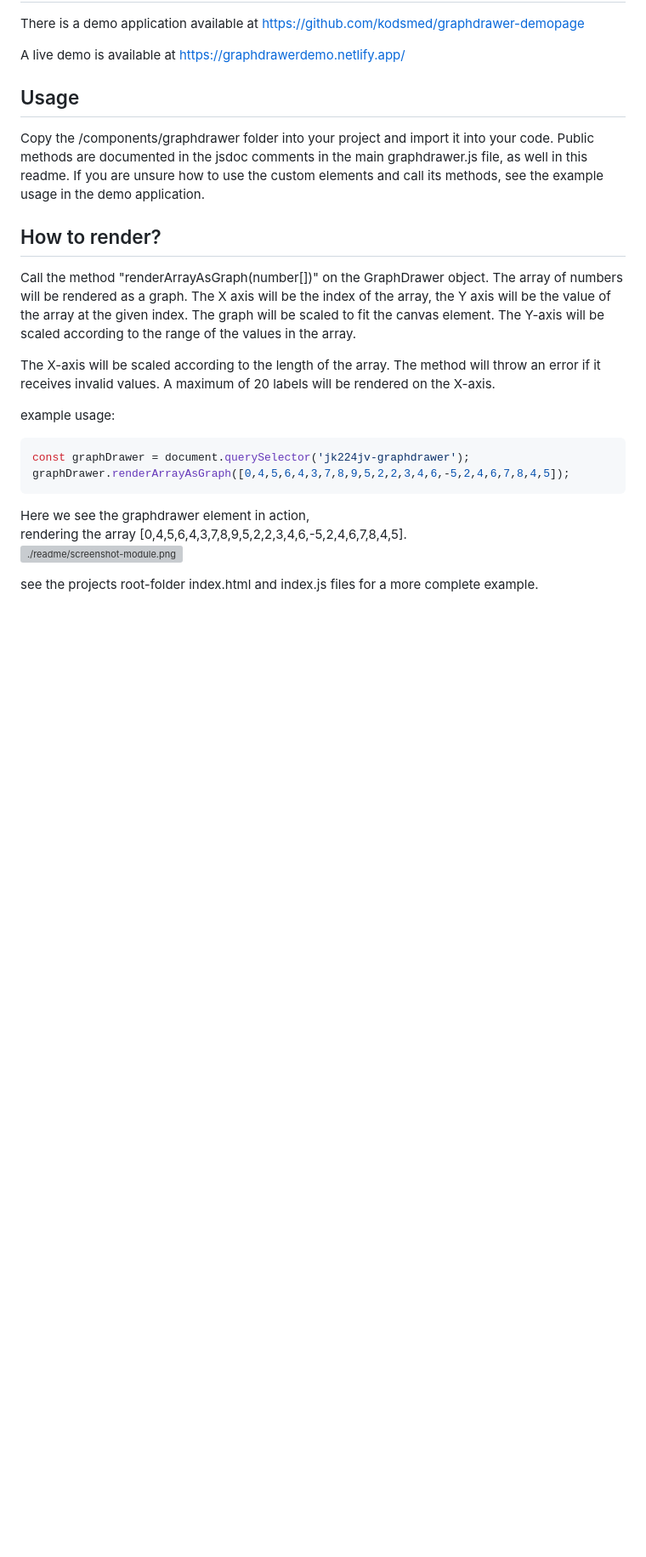
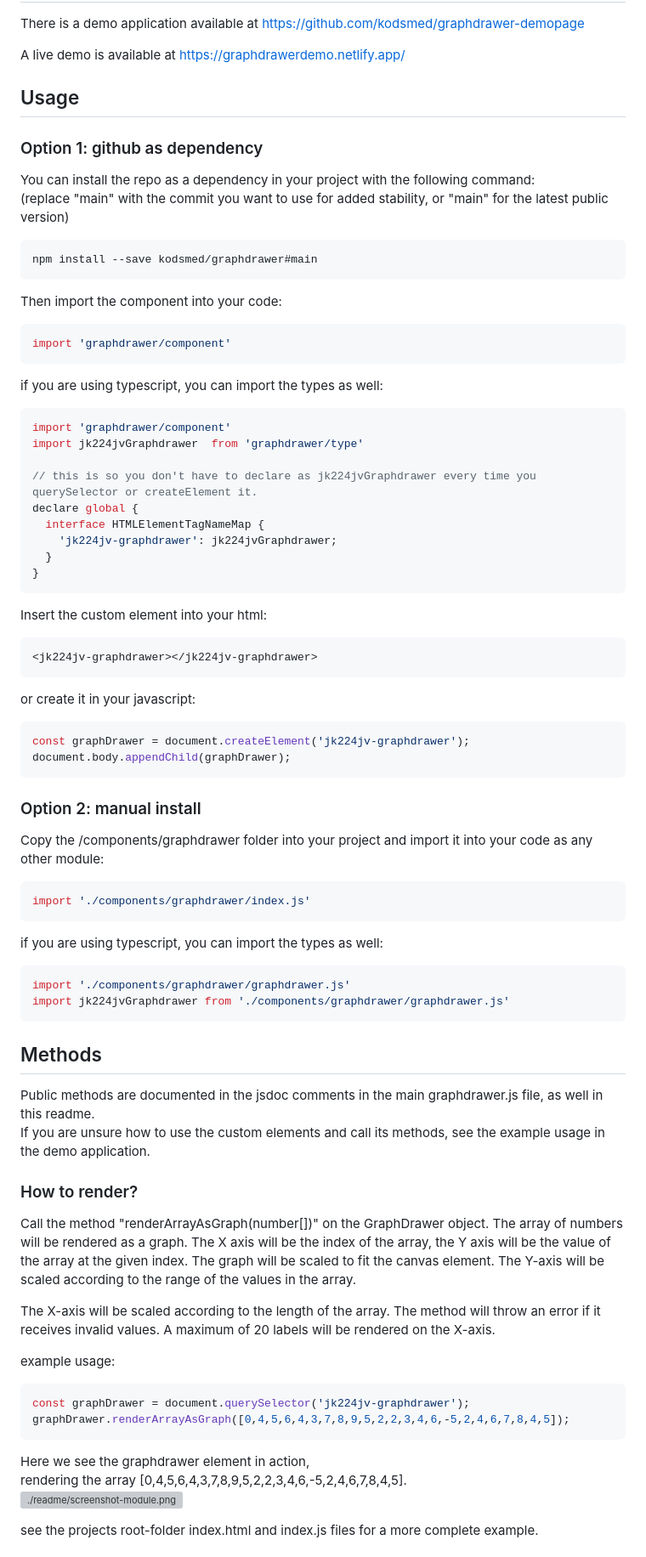
Before and after one commit to kodsmed/graphdrawer, a Markdown page: components/graphdrawer/README.MD, the part around one of its changes. Shown at 85% size. Drawn GitHub-style; blank space fills up the shorter version; grey boxes are pictures that could not be loaded.

Commit message:
add instructions on how to do github:repo as dependency

````diff
--- a/components/graphdrawer/README.MD
+++ b/components/graphdrawer/README.MD
@@ -32,11 +32,69 @@ A live demo is available at [https://graphdrawerdemo.netlify.app/](https://graph
 
 ## Usage
 
-Copy the /components/graphdrawer folder into your project and import it into your code.
+### Option 1: github as dependency
+
+You can install the repo as a dependency in your project with the following command:
+(replace "main" with the commit you want to use for added stability, or "main" for the latest public version)
+
+``` bash
+npm install --save kodsmed/graphdrawer#main
+```
+
+Then import the component into your code:
+
+``` javascript
+import 'graphdrawer/component'
+```
+
+if you are using typescript, you can import the types as well:
+
+``` typescript
+import 'graphdrawer/component'
+import jk224jvGraphdrawer  from 'graphdrawer/type'
+
+// this is so you don't have to declare as jk224jvGraphdrawer every time you querySelector or createElement it.
+declare global {
+  interface HTMLElementTagNameMap {
+    'jk224jv-graphdrawer': jk224jvGraphdrawer;
+  }
+}
+```
+
+Insert the custom element into your html:
+
+``` html
+<jk224jv-graphdrawer></jk224jv-graphdrawer>
+```
+
+or create it in your javascript:
+
+``` javascript
+const graphDrawer = document.createElement('jk224jv-graphdrawer');
+document.body.appendChild(graphDrawer);
+```
+
+### Option 2: manual install
+
+Copy the /components/graphdrawer folder into your project and import it into your code as any other module:
+
+``` javascript
+import './components/graphdrawer/index.js'
+```
+
+if you are using typescript, you can import the types as well:
+
+``` typescript
+import './components/graphdrawer/graphdrawer.js'
+import jk224jvGraphdrawer from './components/graphdrawer/graphdrawer.js'
+```
+
+## Methods
+
 Public methods are documented in the jsdoc comments in the main graphdrawer.js file, as well in this readme.
 If you are unsure how to use the custom elements and call its methods, see the example usage in the demo application.
 
-## How to render?
+### How to render?
 
 Call the method "renderArrayAsGraph(number[])" on the GraphDrawer object. The array of numbers will be rendered as a graph.
 The X axis will be the index of the array, the Y axis will be the value of the array at the given index.
````
Also changed, not shown: other parts of components/graphdrawer/README.MD (+5 -5 lines).
